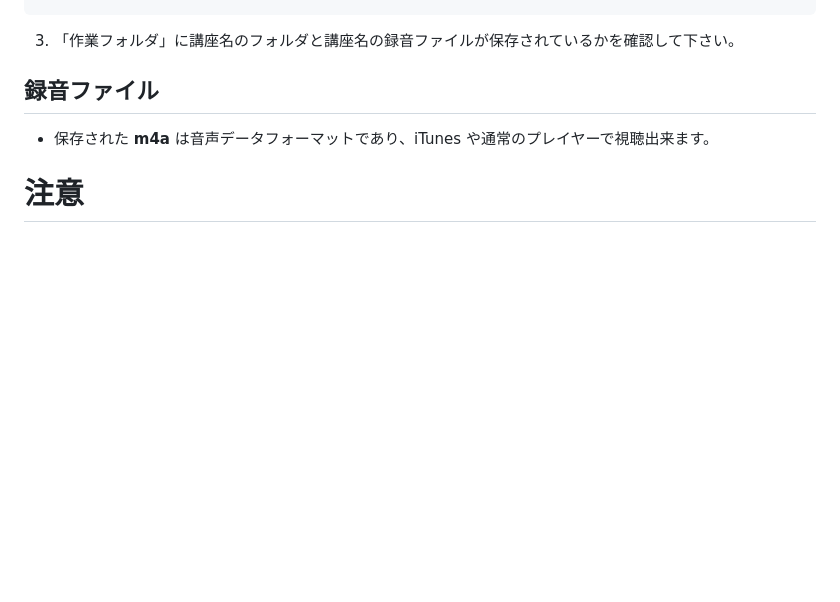
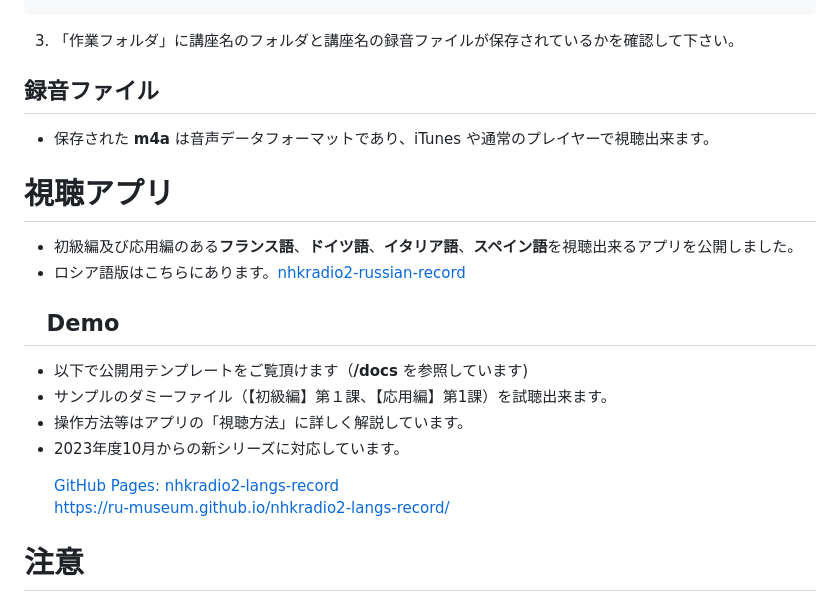
Before and after one commit to ru-museum/nhkradio2-langs-record, a Markdown page: README.md, the part around the change. Drawn GitHub-style; blank space fills up the shorter version.

```diff
--- a/README.md
+++ b/README.md
@@ -222,6 +222,19 @@ REC_TIME="00:00:10"
 
 - 保存された **m4a** は音声データフォーマットであり、iTunes や通常のプレイヤーで視聴出来ます。
 
+# 視聴アプリ
+- 初級編及び応用編のある**フランス語**、**ドイツ語**、**イタリア語**、**スペイン語**を視聴出来るアプリを公開しました。
+- ロシア語版はこちらにあります。[nhkradio2-russian-record](https://github.com/ru-museum/nhkradio2-russian-record)
+
+## 　Demo
+- 以下で公開用テンプレートをご覧頂けます（**/docs** を参照しています)
+- サンプルのダミーファイル（【初級編】第１課、【応用編】第1課）を試聴出来ます。
+- 操作方法等はアプリの「視聴方法」に詳しく解説しています。
+- 2023年度10月からの新シリーズに対応しています。
+
+　　[GitHub Pages: nhkradio2-langs-record](https://ru-museum.github.io/nhkradio2-langs-record/)
+　　[https://ru-museum.github.io/nhkradio2-langs-record/](https://ru-museum.github.io/nhkradio2-langs-record/)
+
 # 注意
 - 配信 URL は時期は不明ですが変更されています。
 旧URL: "https://nhkradioakr2-i.akamaihd.net/hls/live/511929/1-r2/1-r2-01.m3u8"
```
